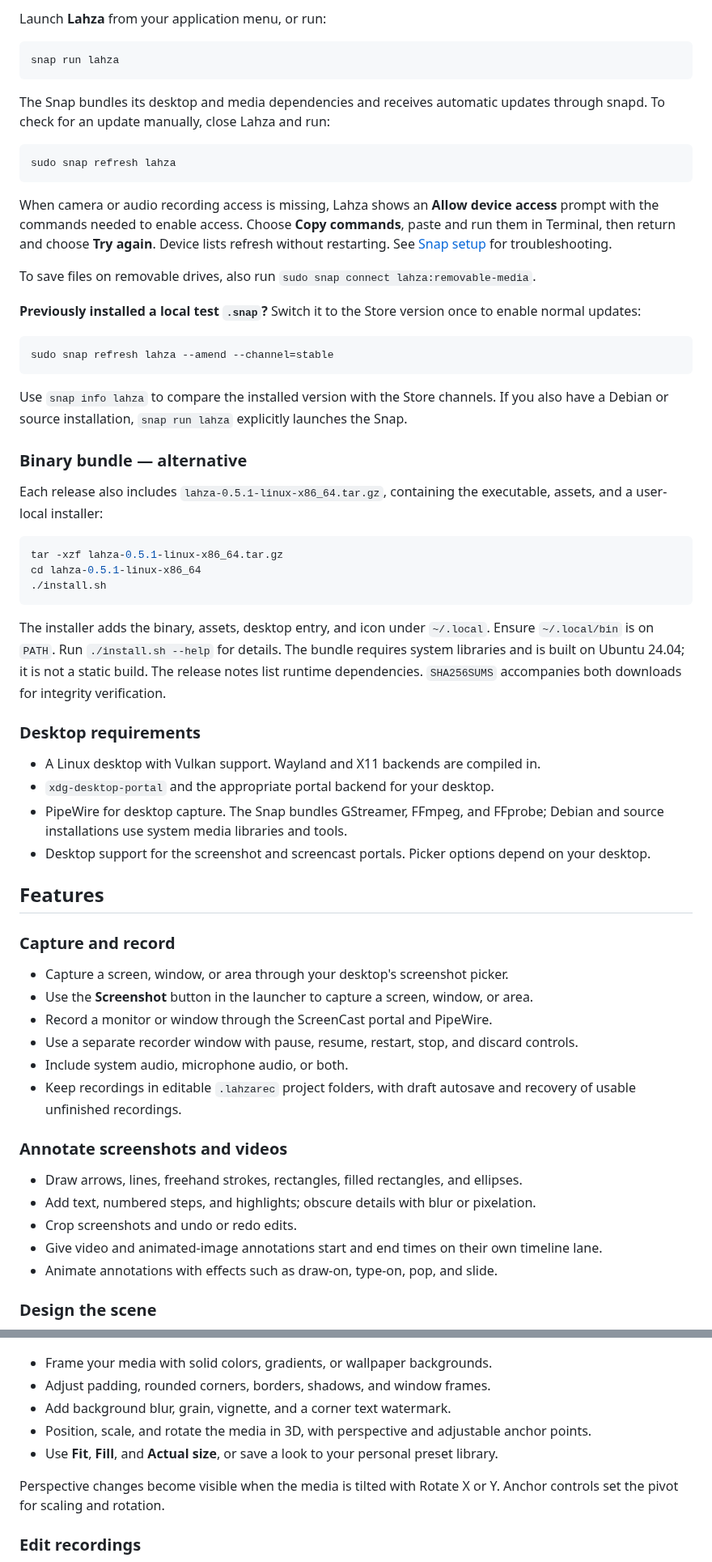
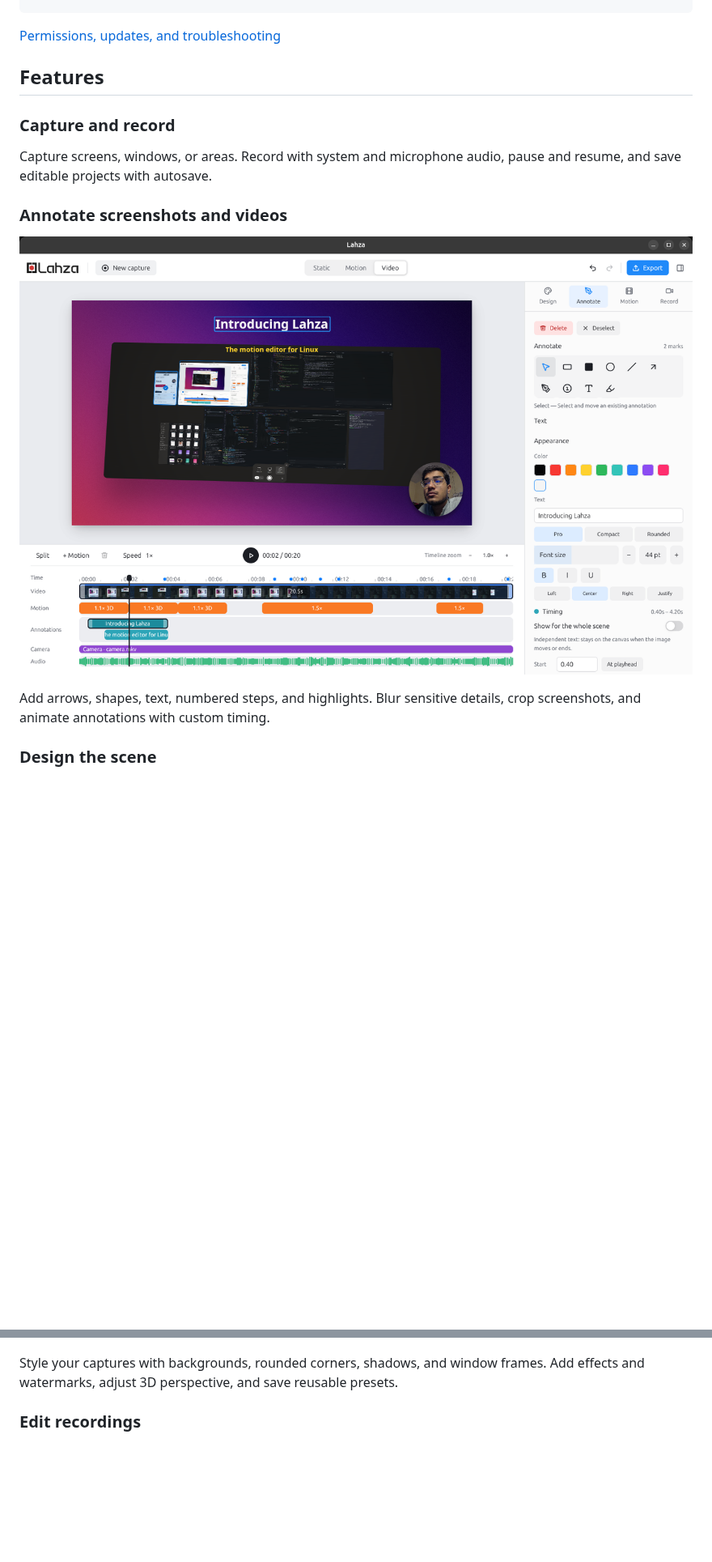
Before and after one commit to FarhanAliRaza/Lahza, a Markdown page: README.md, 2 parts joined by grey strips. Shown at 81% size. GitHub-like rendering; pictures changed too: docs/screenshots/05-annotations.png (added); blank space fills up the shorter version.

````diff
--- a/README.md
+++ b/README.md
@@ -70,80 +28,22 @@ sudo snap install lahza
-Launch **Lahza** from your application menu, or run:
-
-```bash
-snap run lahza
-```
-
-The Snap bundles its desktop and media dependencies and receives automatic updates through snapd. To check for an update manually, close Lahza and run:
-
-```bash
-sudo snap refresh lahza
-```
-
-When camera or audio recording access is missing, Lahza shows an **Allow device
-access** prompt with the commands needed to enable access. Choose **Copy commands**,
-paste and run them in Terminal, then return and choose **Try again**. Device lists refresh
-without restarting. See [Snap setup](packaging/SNAP.md) for troubleshooting.
-
-To save files on removable drives, also run `sudo snap connect lahza:removable-media`.
-
-**Previously installed a local test `.snap`?** Switch it to the Store version once to enable normal updates:
-
-```bash
-sudo snap refresh lahza --amend --channel=stable
-```
-
-Use `snap info lahza` to compare the installed version with the Store channels. If you also have a Debian or source installation, `snap run lahza` explicitly launches the Snap.
-
-### Binary bundle — alternative
-
-Each release also includes `lahza-0.5.1-linux-x86_64.tar.gz`, containing the executable, assets, and a user-local installer:
-
-```bash
-tar -xzf lahza-0.5.1-linux-x86_64.tar.gz
-cd lahza-0.5.1-linux-x86_64
-./install.sh
-```
-
-The installer adds the binary, assets, desktop entry, and icon under `~/.local`. Ensure `~/.local/bin` is on `PATH`. Run `./install.sh --help` for details. The bundle requires system libraries and is built on Ubuntu 24.04; it is not a static build. The release notes list runtime dependencies. `SHA256SUMS` accompanies both downloads for integrity verification.
-
-### Desktop requirements
-
-- A Linux desktop with Vulkan support. Wayland and X11 backends are compiled in.
-- `xdg-desktop-portal` and the appropriate portal backend for your desktop.
-- PipeWire for desktop capture. The Snap bundles GStreamer, FFmpeg, and FFprobe; Debian and source installations use system media libraries and tools.
-- Desktop support for the screenshot and screencast portals. Picker options depend on your desktop.
-
+[Permissions, updates, and troubleshooting](#installation-details)
 
 ## Features
 
 ### Capture and record
 
-- Capture a screen, window, or area through your desktop's screenshot picker.
-- Use the **Screenshot** button in the launcher to capture a screen, window, or area.
-- Record a monitor or window through the ScreenCast portal and PipeWire.
-- Use a separate recorder window with pause, resume, restart, stop, and discard controls.
-- Include system audio, microphone audio, or both.
-- Keep recordings in editable `.lahzarec` project folders, with draft autosave and recovery of usable unfinished recordings.
+Capture screens, windows, or areas. Record with system and microphone audio, pause and resume, and save editable projects with autosave.
 
 ### Annotate screenshots and videos
 
-- Draw arrows, lines, freehand strokes, rectangles, filled rectangles, and ellipses.
-- Add text, numbered steps, and highlights; obscure details with blur or pixelation.
-- Crop screenshots and undo or redo edits.
-- Give video and animated-image annotations start and end times on their own timeline lane.
-- Animate annotations with effects such as draw-on, type-on, pop, and slide.
+![Lahza annotation tools with text styling and timed captions on the video timeline](docs/screenshots/05-annotations.png)
+
+Add arrows, shapes, text, numbered steps, and highlights. Blur sensitive details, crop screenshots, and animate annotations with custom timing.
 
 ### Design the scene
 
 [![Lahza screenshot editor showing wallpaper choices and image appearance controls](docs/screenshots/01-screenshot-styling.png)](packaging/store/screenshots/01-screenshot-styling.png)
 
-- Frame your media with solid colors, gradients, or wallpaper backgrounds.
-- Adjust padding, rounded corners, borders, shadows, and window frames.
-- Add background blur, grain, vignette, and a corner text watermark.
-- Position, scale, and rotate the media in 3D, with perspective and adjustable anchor points.
-- Use **Fit**, **Fill**, and **Actual size**, or save a look to your personal preset library.
-
-Perspective changes become visible when the media is tilted with Rotate X or Y. Anchor controls set the pivot for scaling and rotation.
+Style your captures with backgrounds, rounded corners, shadows, and window frames. Add effects and watermarks, adjust 3D perspective, and save reusable presets.
 
 ### Edit recordings
 
````
Also changed, not shown: other parts of README.md (+102 -72 lines), docs/screenshots/06-scene-templates.png (added).
